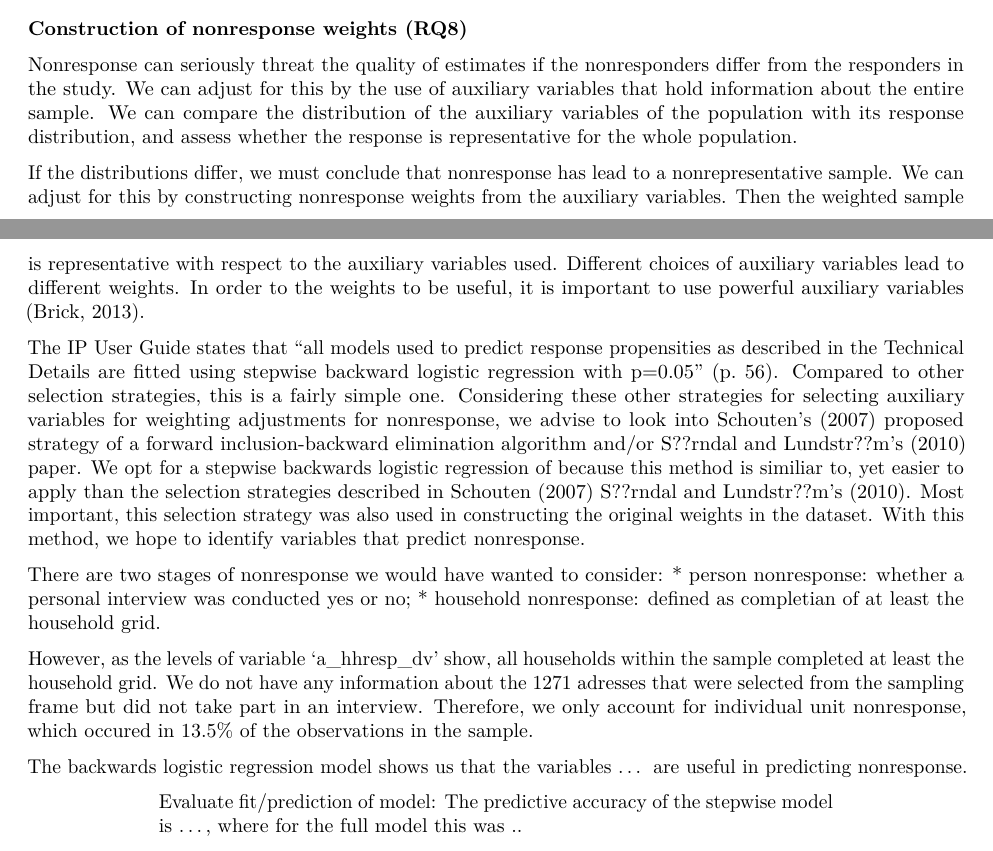
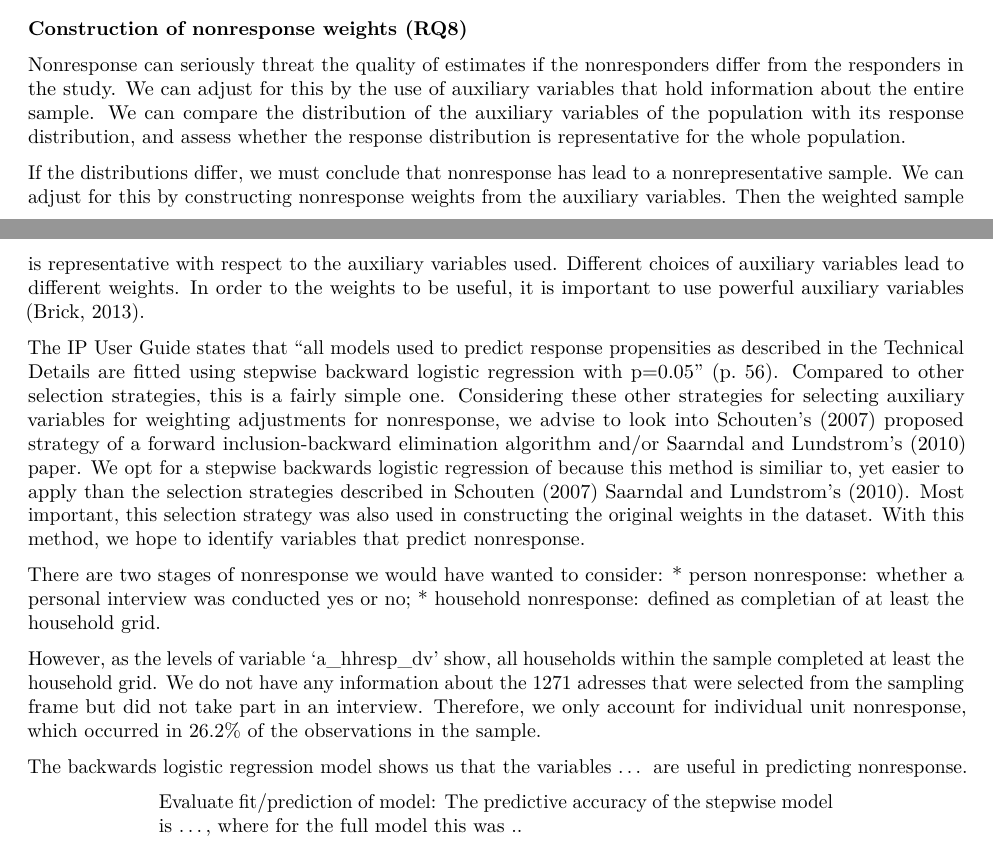
Before and after one commit to hanneoberman/svy, an R Markdown document (SurveyFinalReport.Rmd): two parts of pages 8 and 9 of 13, joined at a grey line, cut so that both start at the same text. Rendered offline with R 4.5, knitr and Pandoc, then LaTeX, with nearby package versions.

Commit message:
Update references and some typos

```diff
--- a/SurveyFinalReport.Rmd
+++ b/SurveyFinalReport.Rmd
@@ -123,17 +123,17 @@ Females have slightly lower weights than males, indicating that they were overre
 
 ### Construction of nonresponse weights (RQ8)
 
-Nonresponse can seriously threat the quality of estimates if the nonresponders differ from the responders in the study. We can adjust for this by the use of auxiliary variables that hold information about the entire sample. We can compare the distribution of the auxiliary variables of the population with its response distribution, and assess whether the response is representative for the whole population.
+Nonresponse can seriously threat the quality of estimates if the nonresponders differ from the responders in the study. We can adjust for this by the use of auxiliary variables that hold information about the entire sample. We can compare the distribution of the auxiliary variables of the population with its response distribution, and assess whether the response distribution is representative for the whole population.
 
 If the distributions differ, we must conclude that nonresponse has lead to a nonrepresentative sample. We can adjust for this by constructing nonresponse weights from the auxiliary variables. Then the weighted sample is representative with respect to the auxiliary variables used. Different choices of auxiliary variables lead to different weights. In order to the weights to be useful, it is important to use powerful auxiliary variables (Brick, 2013).
 
-The IP User Guide states that "all models used to predict response propensities as described in the Technical Details are fitted using stepwise backward logistic regression with p=0.05" (p. 56). Compared to other selection strategies, this is a fairly simple one. Considering these other strategies for selecting auxiliary variables for weighting adjustments for nonresponse, we advise to look into Schouten's (2007) proposed strategy of a forward inclusion-backward elimination algorithm and/or S??rndal and Lundstr??m's (2010) paper.  	We opt for a stepwise backwards logistic regression of because this method is similiar to, yet easier to apply than the selection strategies described in Schouten (2007) S??rndal and Lundstr??m's (2010). Most important, this selection strategy was also used in constructing the original weights in the dataset. With this method, we hope to identify variables that predict nonresponse.
+The IP User Guide states that "all models used to predict response propensities as described in the Technical Details are fitted using stepwise backward logistic regression with p=0.05" (p. 56). Compared to other selection strategies, this is a fairly simple one. Considering these other strategies for selecting auxiliary variables for weighting adjustments for nonresponse, we advise to look into Schouten's (2007) proposed strategy of a forward inclusion-backward elimination algorithm and/or Saarndal and Lundstrom's (2010) paper.  	We opt for a stepwise backwards logistic regression of because this method is similiar to, yet easier to apply than the selection strategies described in Schouten (2007) Saarndal and Lundstrom's (2010). Most important, this selection strategy was also used in constructing the original weights in the dataset. With this method, we hope to identify variables that predict nonresponse.
 
 There are two stages of nonresponse we would have wanted to consider:
 * person nonresponse: whether a personal interview was conducted yes or no;
 * household nonresponse: defined as completian of at least the household grid.
 
-However, as the levels of variable 'a_hhresp_dv' show, all households within the sample completed at least the household grid. We do not have any information about the 1271 adresses that were selected from the sampling frame but did not take part in an interview. Therefore, we only account for individual unit nonresponse, which occured in 13.5% of the observations in the sample.
+However, as the levels of variable 'a_hhresp_dv' show, all households within the sample completed at least the household grid. We do not have any information about the 1271 adresses that were selected from the sampling frame but did not take part in an interview. Therefore, we only account for individual unit nonresponse, which occurred in 26.2% of the observations in the sample.
 
 The backwards logistic regression model shows us that the variables ... are useful in predicting nonresponse.
 
```
Also changed, not shown: SurveyFinalReport.Rmd (2 more changed lines).
